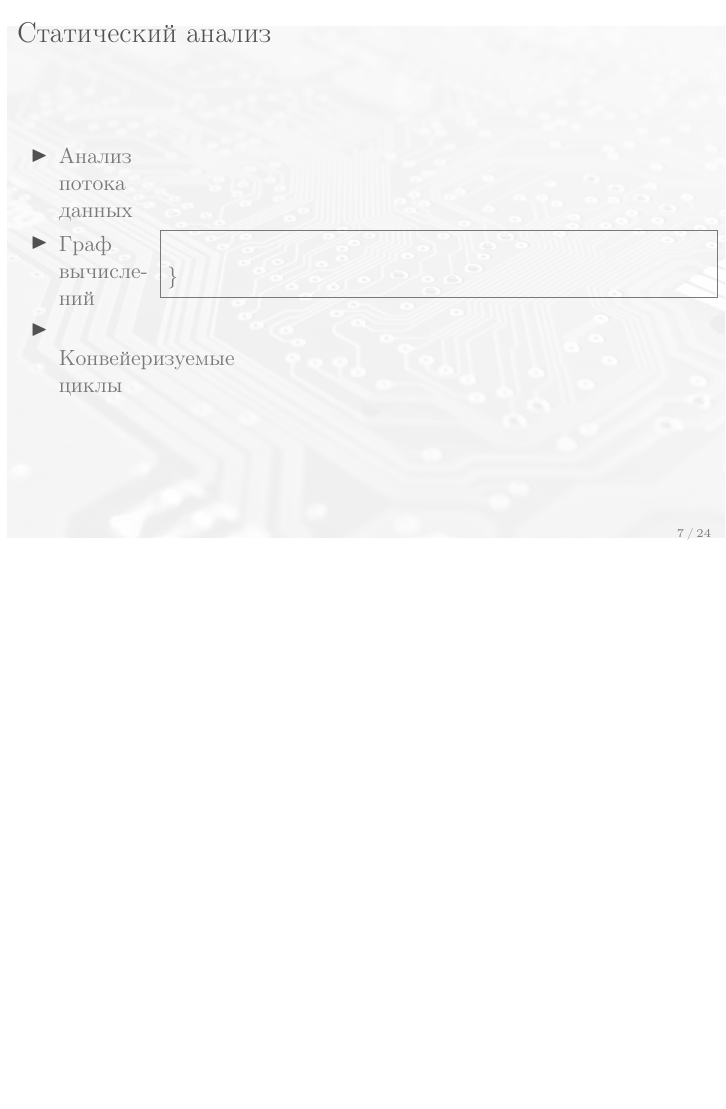
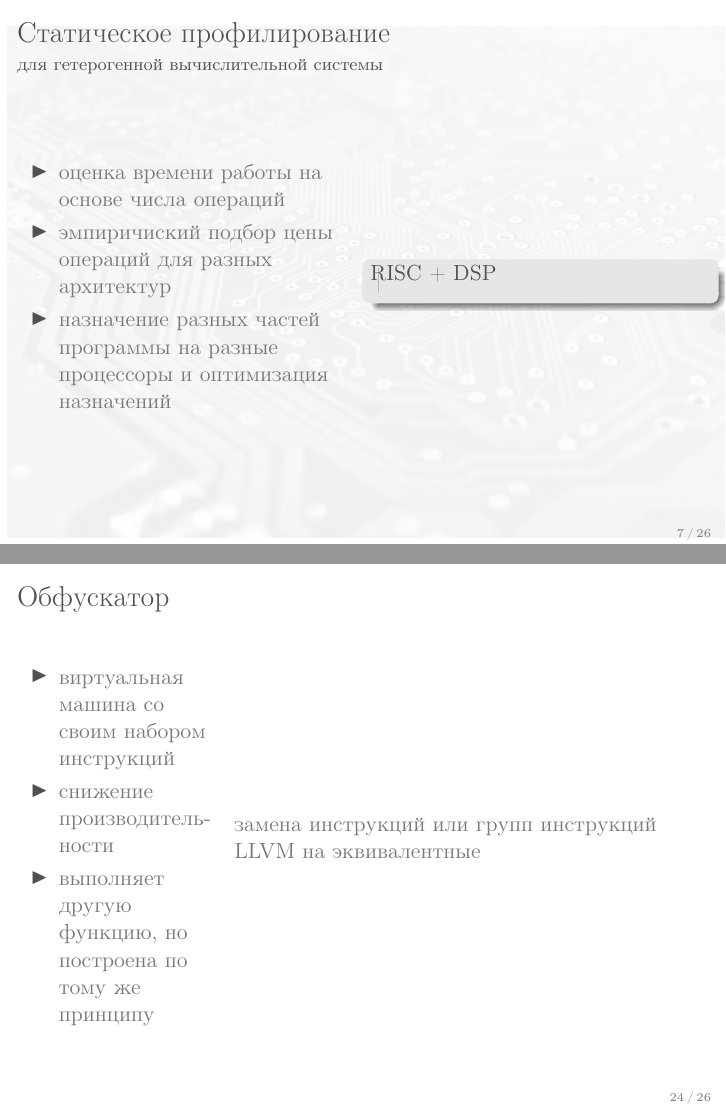
Before and after one commit to czen/FPGA_emulator_project_presentation_2018, LaTeX slides (demo.tex): page 7 of 24 before the commit and pages 7 and 24 of 26 after it, the two joined at a grey line, the shorter picture padded with empty space. Compiled offline with pdfLaTeX.

Commit message:
version for 26.11.18 22:10

```diff
--- a/demo.tex
+++ b/demo.tex
@@ -144,6 +144,27 @@
     \begin{block}{Не подходит для ПЛИС?}
          Простой подсчет числа операций очевидно не дает оценки характеристик конвейера.
          Полезным может быть только оценка интенсивности обмена с памятью
+      \end{block}
+    \label{encode_listing}
+
+\end{columns}
+
+\end{frame}
+
+\begin{frame}[fragile]
+\frametitle{Статическое профилирование}
+  \framesubtitle{для гетерогенной вычислительной системы}
+  \begin{columns}
+    \column{.5\textwidth}
+        \begin{itemize}
+             \item оценка времени работы на основе числа операций
+             \item эмпиричиский подбор цены операций для разных архитектур
+             \item назначение разных частей программы на разные процессоры и оптимизация назначений
+        \end{itemize}
+
+    \column{.5\textwidth}
+    \begin{block}{RISC + DSP}
+
       \end{block}
     \label{encode_listing}
 
@@ -426,6 +447,22 @@ T:1138:384   :1136:154   :1137:462
   \end{columns}
 \end{frame}
 
+\begin{frame}{Обфускатор}
+  \framesubtitle{}
+
+  \begin{columns}
+    \column{.3\textwidth}
+      \begin{itemize}
+        \item виртуальная машина со своим набором инструкций
+        \item снижение производительности
+        \item выполняет другую функцию, но построена по тому же принципу
+      \end{itemize}
+
+    \column{.7\textwidth}
+      замена инструкций или групп инструкций LLVM на эквивалентные
+  \end{columns}
+\end{frame}
+
 \begin{frame}{Проект эмулятора - текущие результаты}
   \framesubtitle{}
 
```
